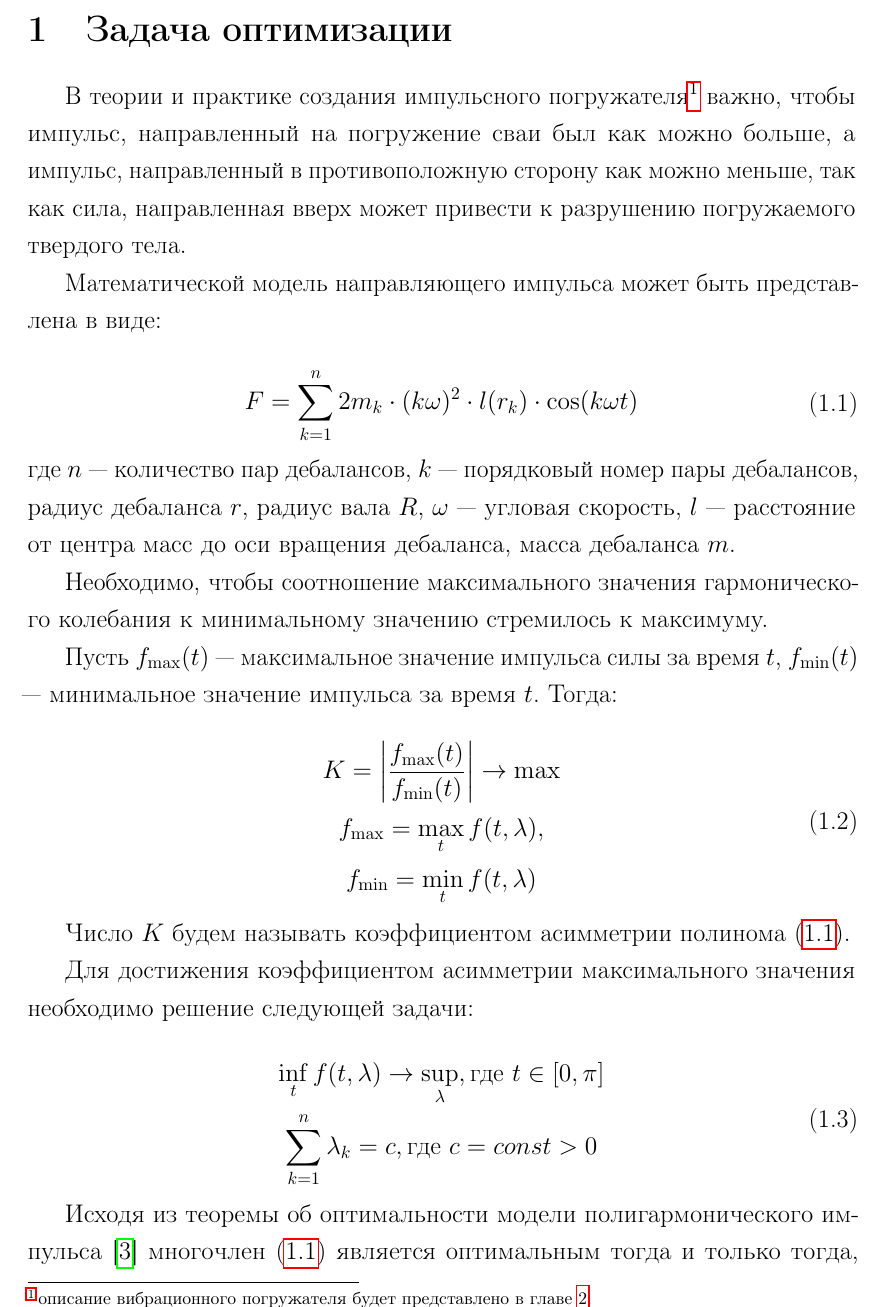
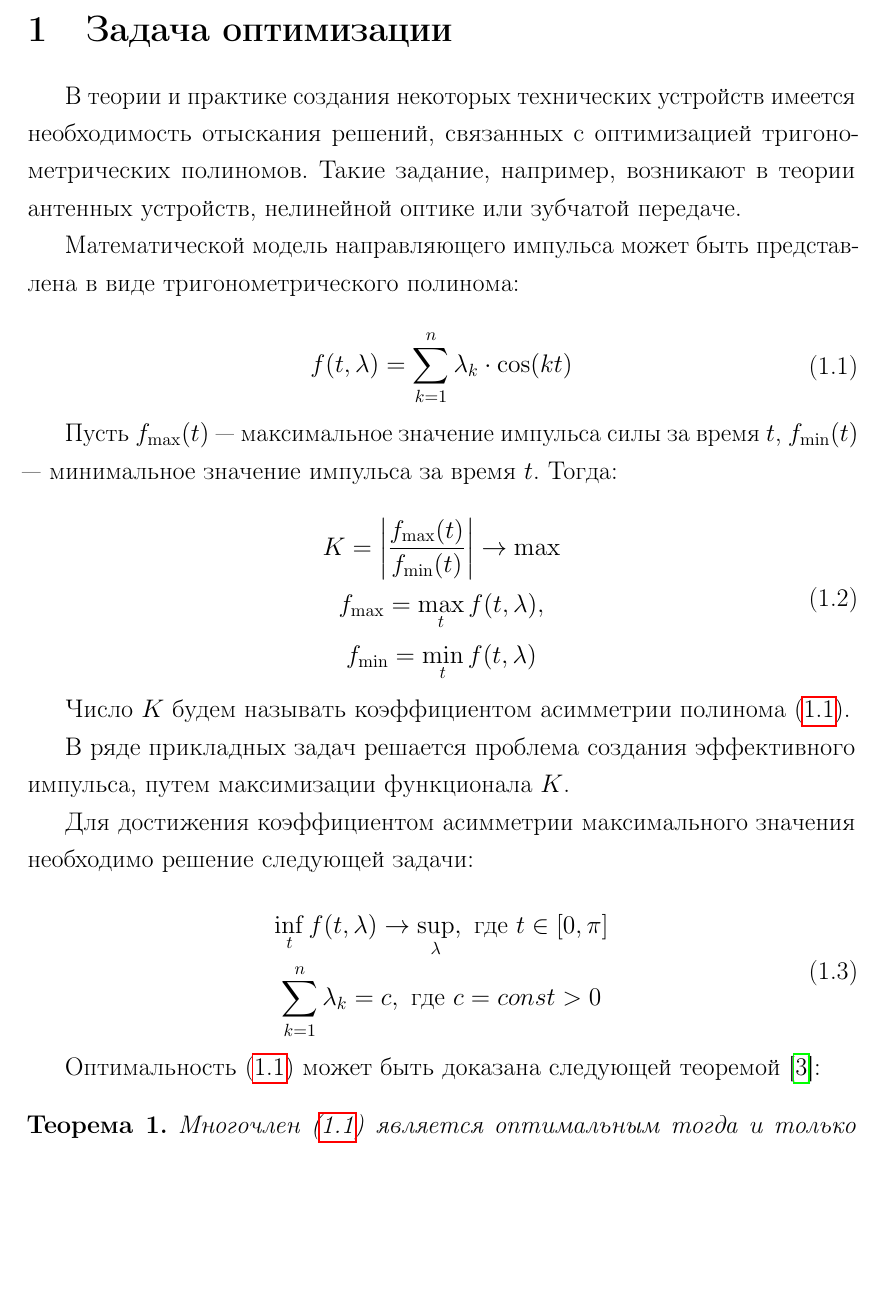
Before and after one commit to DvaMishkiLapa/diplom_math_2021, a LaTeX thesis (diplom.tex, which reads main.tex): part of page 3 of 16, cut so that both start at the same text, the shorter picture padded with empty space. Compiled offline with pdfLaTeX.

Commit message:
Generalized chapter of the optimization problem

```diff
--- a/diplom.tex
+++ b/diplom.tex
@@ -12,6 +12,7 @@
 \onehalfspacing
 
 \newtheorem{definition}{Определение}
+\newtheorem{theorem}{Теорема}
 
 \usepackage[hang, flushmargin]{footmisc}
 \usepackage[unicode]{hyperref}
--- a/main.tex
+++ b/main.tex
@@ -13,24 +13,16 @@
 \clearpage
 \section{Задача оптимизации}
 
-В теории и практике создания импульсного погружателя\footnote{описание вибрационного погружателя будет представлено в главе \ref{chapter:pogr}.}
-важно, чтобы импульс, направленный на погружение сваи был как можно больше,
-а импульс, направленный в противоположную сторону как можно меньше, так как сила, направленная вверх может привести к разрушению погружаемого
-твердого тела.
+В теории и практике создания некоторых технических устройств имеется необходимость отыскания решений, связанных с оптимизацией тригонометрических полиномов.
+Такие задание, например, возникают в теории антенных устройств, нелинейной оптике или зубчатой передаче.
 
-Математической модель направляющего импульса может быть представлена в виде:
+Математической модель направляющего импульса может быть представлена в виде тригонометрического полинома:
 
 \begin{equation}\label{eq:harmonic_sum}
     \begin{gathered}
-        F = \sum\limits_{k = 1}^n 2 m_k \cdot (k \omega)^2 \cdot l(r_k) \cdot \cos (k \omega t)
+        f(t, \lambda) = \sum\limits_{k = 1}^n \lambda_k \cdot \cos(kt)
     \end{gathered}
 \end{equation}
-\noindent где $n$ --- количество пар дебалансов,
-$k$ --- порядковый номер пары дебалансов, радиус дебаланса $r$, радиус вала $R$,
-$\omega$ --- угловая скорость, $l$ --- расстояние от центра масс до оси вращения дебаланса,
-масса дебаланса $m$.
-
-Необходимо, чтобы соотношение максимального значения гармонического колебания к минимальному значению стремилось к максимуму.
 
 Пусть $f_{\max}(t)$ --- максимальное значение импульса силы за время $t$, $f_{\min}(t)$ --- минимальное значение импульса за время $t$. Тогда:
 
@@ -44,18 +36,22 @@ $\omega$ --- угловая скорость, $l$ --- расстояние от
 
 Число $K$ будем называть коэффициентом асимметрии полинома (\ref{eq:harmonic_sum}).
 
+В ряде прикладных задач решается проблема создания эффективного импульса, путем максимизации функционала $K$.
+
 Для достижения коэффициентом асимметрии максимального значения необходимо решение следующей задачи:
 
 \begin{equation}\label{eq:math_task}
     \begin{gathered}
-        \inf_t f(t, \lambda) \rightarrow \sup_\lambda, \textrm{где } t \in [0, \pi]\\
-        \sum\limits_{k = 1}^n \lambda_k = c, \textrm{где } c = const > 0
+        \inf_t f(t, \lambda) \rightarrow \sup_\lambda, \textrm{ где } t \in [0, \pi]\\
+        \sum\limits_{k = 1}^n \lambda_k = c, \textrm{ где } c = const > 0
     \end{gathered}
 \end{equation}
 
-Исходя из теоремы об оптимальности модели полигармонического импульса \cite{kostin_article}
-многочлен (\ref{eq:harmonic_sum}) является оптимальным тогда и только тогда, когда он с точностью до постоянного множителя имеет вид суммы Фейера:
+Оптимальность (\ref{eq:harmonic_sum}) может быть доказана следующей теоремой \cite{kostin_article}:
 
+\begin{theorem}\label{th:mf}
+    Многочлен (\ref{eq:harmonic_sum}) является оптимальным тогда и только
+    тогда, когда он с точностью до постоянного множителя имеет вид суммы Фейера:
     \begin{equation}\label{eq:feer}
         \begin{gathered}
             f_n(t) = \sum\limits_{k = 1}^n (n + 1 - k) \cos(kt)
```
Also changed, not shown: diplom.pdf, main.tex (31 more changed lines). Lines whose indentation alone changed are shown as unchanged.
